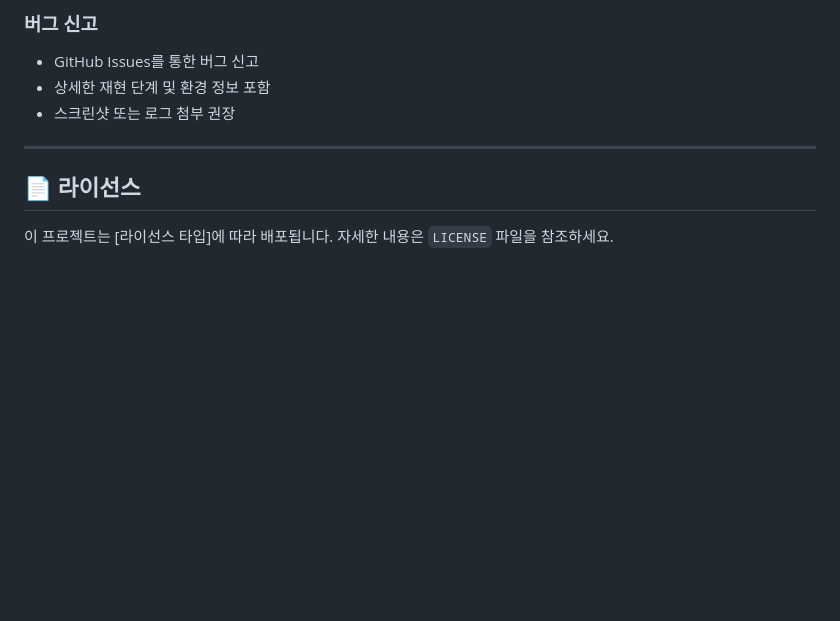
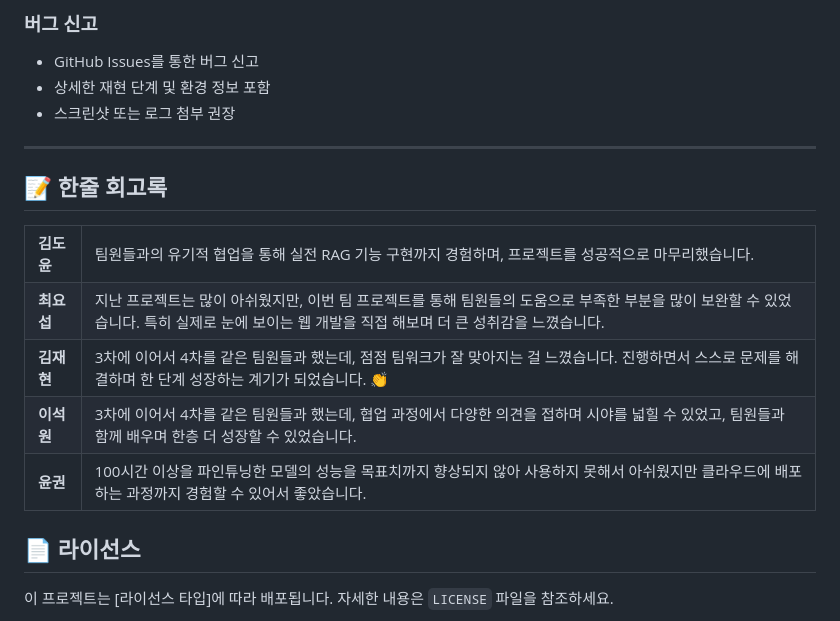
Before and after one commit to SKNETWORKS-FAMILY-AICAMP/SKN12-4th-4TEAM, a Markdown page: README.md, the part around the change. Rendered like a GitHub page; blank space fills up the shorter version.

```diff
--- a/README.md
+++ b/README.md
@@ -480,6 +480,32 @@ Response (HR 관련):
 - 스크린샷 또는 로그 첨부 권장
 
 ---
+## 📝 한줄 회고록
+
+<table>
+  <tr>
+    <td><b>김도윤</b></td>
+    <td>팀원들과의 유기적 협업을 통해 실전 RAG 기능 구현까지 경험하며, 프로젝트를 성공적으로 마무리했습니다.</td>
+  </tr>
+  <tr>
+    <td><b>최요섭</b></td>
+    <td>지난 프로젝트는 많이 아쉬웠지만, 이번 팀 프로젝트를 통해 팀원들의 도움으로 부족한 부분을 많이 보완할 수 있었습니다. 특히 실제로 눈에 보이는 웹 개발을 직접 해보며 더 큰 성취감을 느꼈습니다.</td>
+  </tr>
+  <tr>
+    <td><b>김재현</b></td>
+    <td>3차에 이어서 4차를 같은 팀원들과 했는데, 점점 팀워크가 잘 맞아지는 걸 느꼈습니다. 진행하면서 스스로 문제를 해결하며 한 단계 성장하는 계기가 되었습니다. 👏</td>
+  </tr>
+  <tr>
+    <td><b>이석원</b></td>
+    <td>3차에 이어서 4차를 같은 팀원들과 했는데, 협업 과정에서 다양한 의견을 접하며 시야를 넓힐 수 있었고, 팀원들과 함께 배우며 한층 더 성장할 수 있었습니다.</td>
+  </tr>
+  <tr>
+    <td><b>윤권</b></td>
+    <td> 100시간 이상을 파인튜닝한 모델의 성능을 목표치까지 향상되지 않아 사용하지 못해서 아쉬웠지만 클라우드에 배포하는 과정까지 경험할 수 있어서 좋았습니다.</td>
+  </tr>
+</table>
+
+
 
 ## 📄 라이선스
 
```
